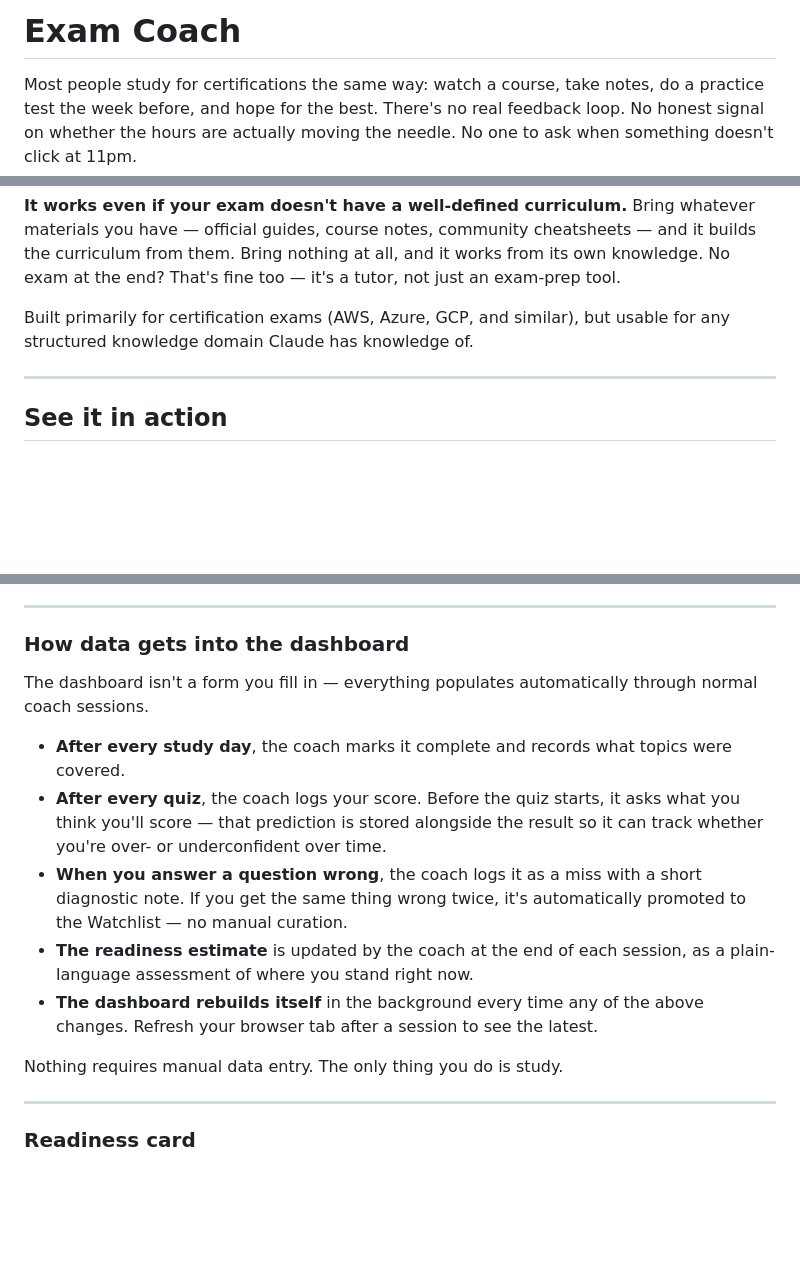
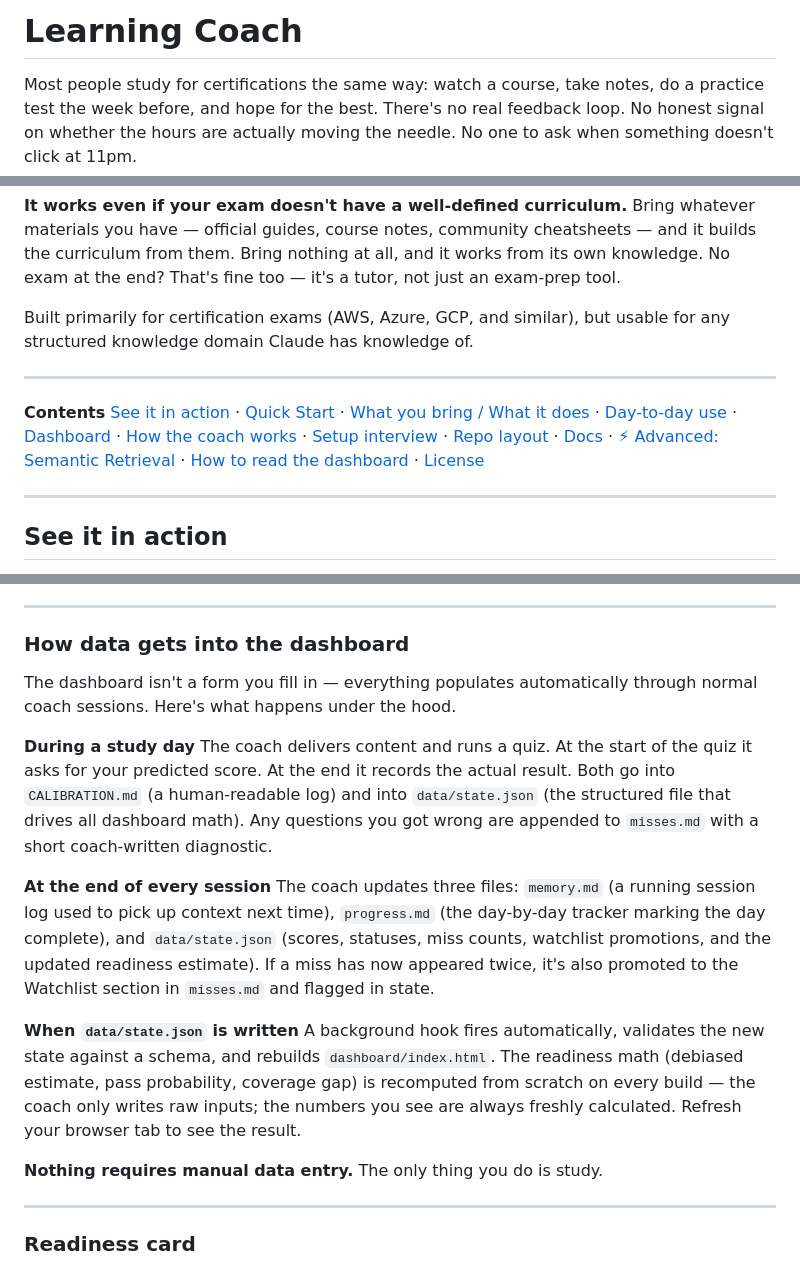
Before and after one commit to cripkd/claude-learning-coach, a Markdown page: README.md, 3 parts joined by grey strips. Drawn GitHub-style; blank space fills up the shorter version.

Commit message:
readme.md refactor

```diff
--- a/README.md
+++ b/README.md
@@ -1,4 +1,4 @@
-# Exam Coach
+# Learning Coach
 
 Most people study for certifications the same way: watch a course, take notes, do a practice test the week before, and hope for the best. There's no real feedback loop. No honest signal on whether the hours are actually moving the needle. No one to ask when something doesn't click at 11pm.
 
@@ -7,6 +7,11 @@ This is a personal study coach that builds a structured plan around your exam, t
 **It works even if your exam doesn't have a well-defined curriculum.** Bring whatever materials you have — official guides, course notes, community cheatsheets — and it builds the curriculum from them. Bring nothing at all, and it works from its own knowledge. No exam at the end? That's fine too — it's a tutor, not just an exam-prep tool.
 
 Built primarily for certification exams (AWS, Azure, GCP, and similar), but usable for any structured knowledge domain Claude has knowledge of.
+
+---
+
+**Contents**
+[See it in action](#see-it-in-action) · [Quick Start](#quick-start) · [What you bring / What it does](#what-you-bring--what-it-does) · [Day-to-day use](#day-to-day-use) · [Dashboard](#dashboard) · [How the coach works](#how-the-coach-works) · [Setup interview](#setup-interview-init-coach) · [Repo layout](#repo-layout) · [Docs](#docs) · [⚡ Advanced: Semantic Retrieval](#-advanced-semantic-retrieval-optional) · [How to read the dashboard](#how-to-read-the-dashboard) · [License](#license)
 
 ---
 
@@ -252,15 +257,18 @@ A glossary of every metric and concept shown in the dashboard.
 
 ### How data gets into the dashboard
 
-The dashboard isn't a form you fill in — everything populates automatically through normal coach sessions.
+The dashboard isn't a form you fill in — everything populates automatically through normal coach sessions. Here's what happens under the hood.
 
-- **After every study day**, the coach marks it complete and records what topics were covered.
-- **After every quiz**, the coach logs your score. Before the quiz starts, it asks what you think you'll score — that prediction is stored alongside the result so it can track whether you're over- or underconfident over time.
-- **When you answer a question wrong**, the coach logs it as a miss with a short diagnostic note. If you get the same thing wrong twice, it's automatically promoted to the Watchlist — no manual curation.
-- **The readiness estimate** is updated by the coach at the end of each session, as a plain-language assessment of where you stand right now.
-- **The dashboard rebuilds itself** in the background every time any of the above changes. Refresh your browser tab after a session to see the latest.
+**During a study day**
+The coach delivers content and runs a quiz. At the start of the quiz it asks for your predicted score. At the end it records the actual result. Both go into `CALIBRATION.md` (a human-readable log) and into `data/state.json` (the structured file that drives all dashboard math). Any questions you got wrong are appended to `misses.md` with a short coach-written diagnostic.
 
-Nothing requires manual data entry. The only thing you do is study.
+**At the end of every session**
+The coach updates three files: `memory.md` (a running session log used to pick up context next time), `progress.md` (the day-by-day tracker marking the day complete), and `data/state.json` (scores, statuses, miss counts, watchlist promotions, and the updated readiness estimate). If a miss has now appeared twice, it's also promoted to the Watchlist section in `misses.md` and flagged in state.
+
+**When `data/state.json` is written**
+A background hook fires automatically, validates the new state against a schema, and rebuilds `dashboard/index.html`. The readiness math (debiased estimate, pass probability, coverage gap) is recomputed from scratch on every build — the coach only writes raw inputs; the numbers you see are always freshly calculated. Refresh your browser tab to see the result.
+
+**Nothing requires manual data entry.** The only thing you do is study.
 
 ---
 
```
